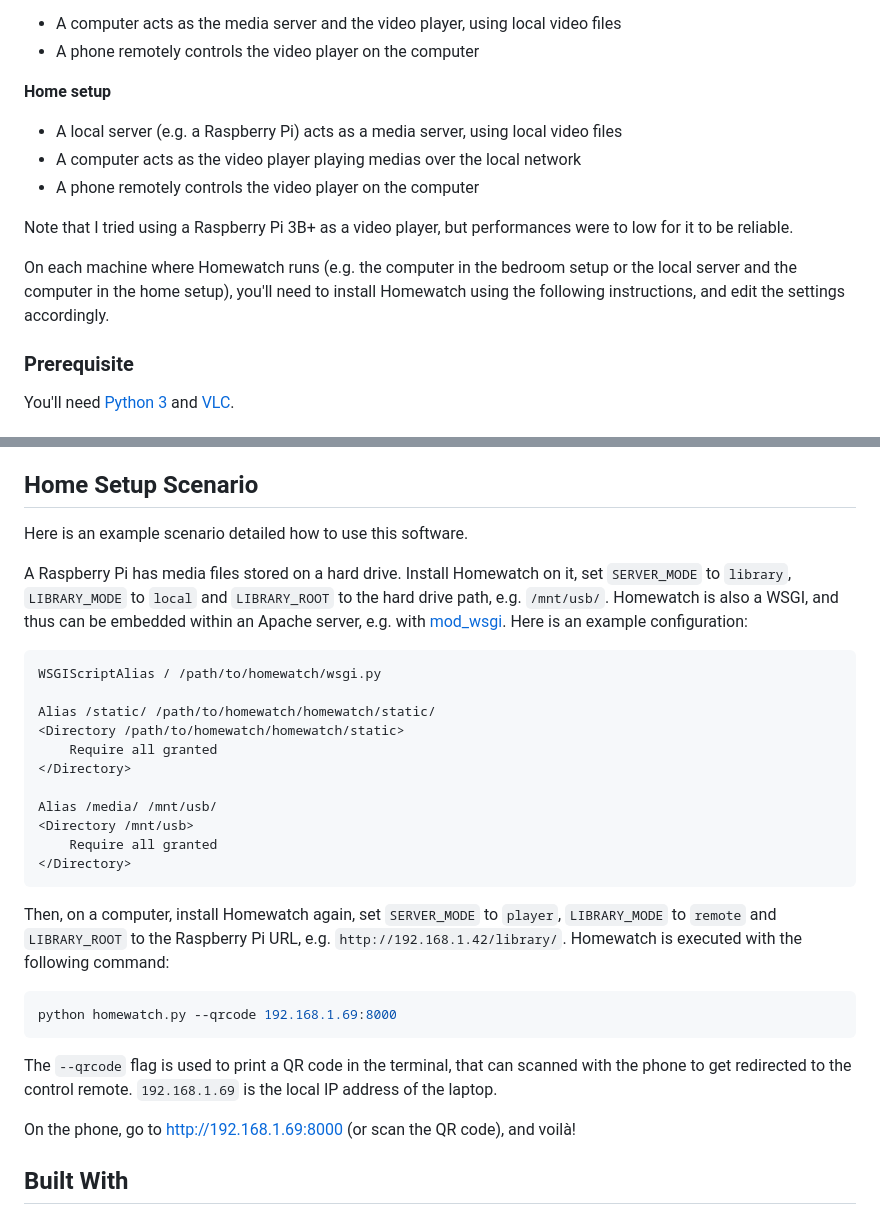
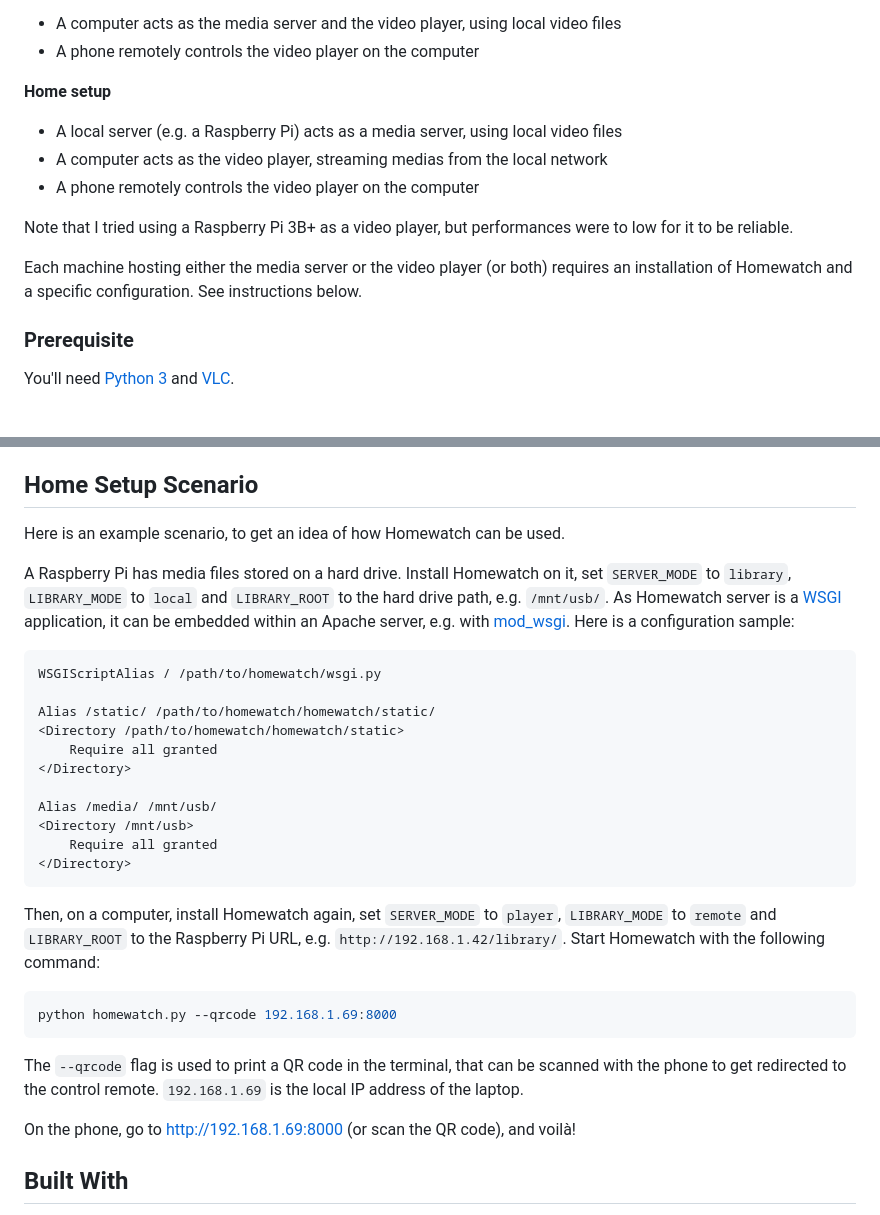
Before and after one commit to ychalier/homewatch, a Markdown page: README.md, 2 parts joined by grey strips. GitHub-like rendering.

Commit message:
typos in README

````diff
--- a/README.md
+++ b/README.md
@@ -20,15 +20,15 @@ machine per component, as you like. Here are two basic setup ideas:
 
 **Home setup**
 - A local server (e.g. a Raspberry Pi) acts as a media server, using local video files
-- A computer acts as the video player playing medias over the local network
+- A computer acts as the video player, streaming medias from the local network
 - A phone remotely controls the video player on the computer
 
 Note that I tried using a Raspberry Pi 3B+ as a video player, but performances
 were to low for it to be reliable.
 
-On each machine where Homewatch runs (e.g. the computer in the bedroom setup
-or the local server and the computer in the home setup), you'll need to install
-Homewatch using the following instructions, and edit the settings accordingly.
+Each machine hosting either the media server or the video player (or both)
+requires an installation of Homewatch and a specific configuration. See
+instructions below.
 
 ### Prerequisite
 
@@ -60,13 +60,14 @@ library.
 
 ## Home Setup Scenario
 
-Here is an example scenario detailed how to use this software.
+Here is an example scenario, to get an idea of how Homewatch can be used.
 
 A Raspberry Pi has media files stored on a hard drive. Install Homewatch on it,
 set `SERVER_MODE` to `library`, `LIBRARY_MODE` to `local` and `LIBRARY_ROOT` to
-the hard drive path, e.g. `/mnt/usb/`. Homewatch is also a WSGI, and thus can be
-embedded within an Apache server, e.g. with
-[mod_wsgi](https://modwsgi.readthedocs.io/). Here is an example configuration:
+the hard drive path, e.g. `/mnt/usb/`. As Homewatch server is a
+[WSGI](https://wsgi.readthedocs.io/en/latest/) application, it can be embedded
+within an Apache server, e.g. with [mod_wsgi](https://modwsgi.readthedocs.io/).
+Here is a configuration sample:
 
 ```text
 WSGIScriptAlias / /path/to/homewatch/wsgi.py
@@ -84,19 +85,17 @@ Alias /media/ /mnt/usb/
 
 Then, on a computer, install Homewatch again, set `SERVER_MODE` to `player`,
 `LIBRARY_MODE` to `remote` and `LIBRARY_ROOT` to the Raspberry Pi URL, e.g.
-`http://192.168.1.42/library/`. Homewatch is executed with the following
-command:
+`http://192.168.1.42/library/`. Start Homewatch with the following command:
 
 ```console
 python homewatch.py --qrcode 192.168.1.69:8000
 ```
 
-The `--qrcode` flag is used to print a QR code in the terminal, that can scanned
-with the phone to get redirected to the control remote. `192.168.1.69` is the
-local IP address of the laptop.
+The `--qrcode` flag is used to print a QR code in the terminal, that can be
+scanned with the phone to get redirected to the control remote. `192.168.1.69`
+is the local IP address of the laptop.
 
 On the phone, go to http://192.168.1.69:8000 (or scan the QR code), and voilà!
-
 
 ## Built With
 
````
